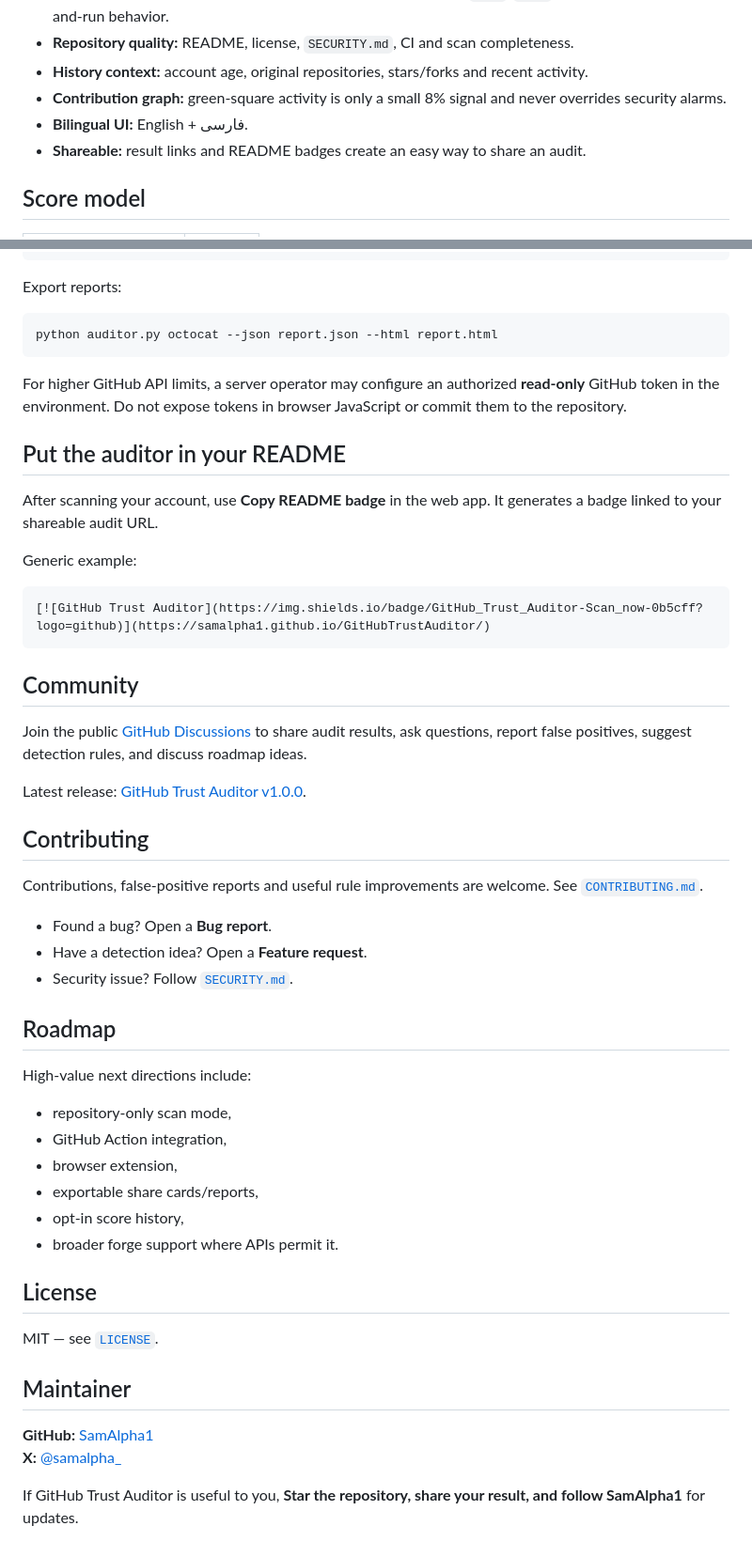
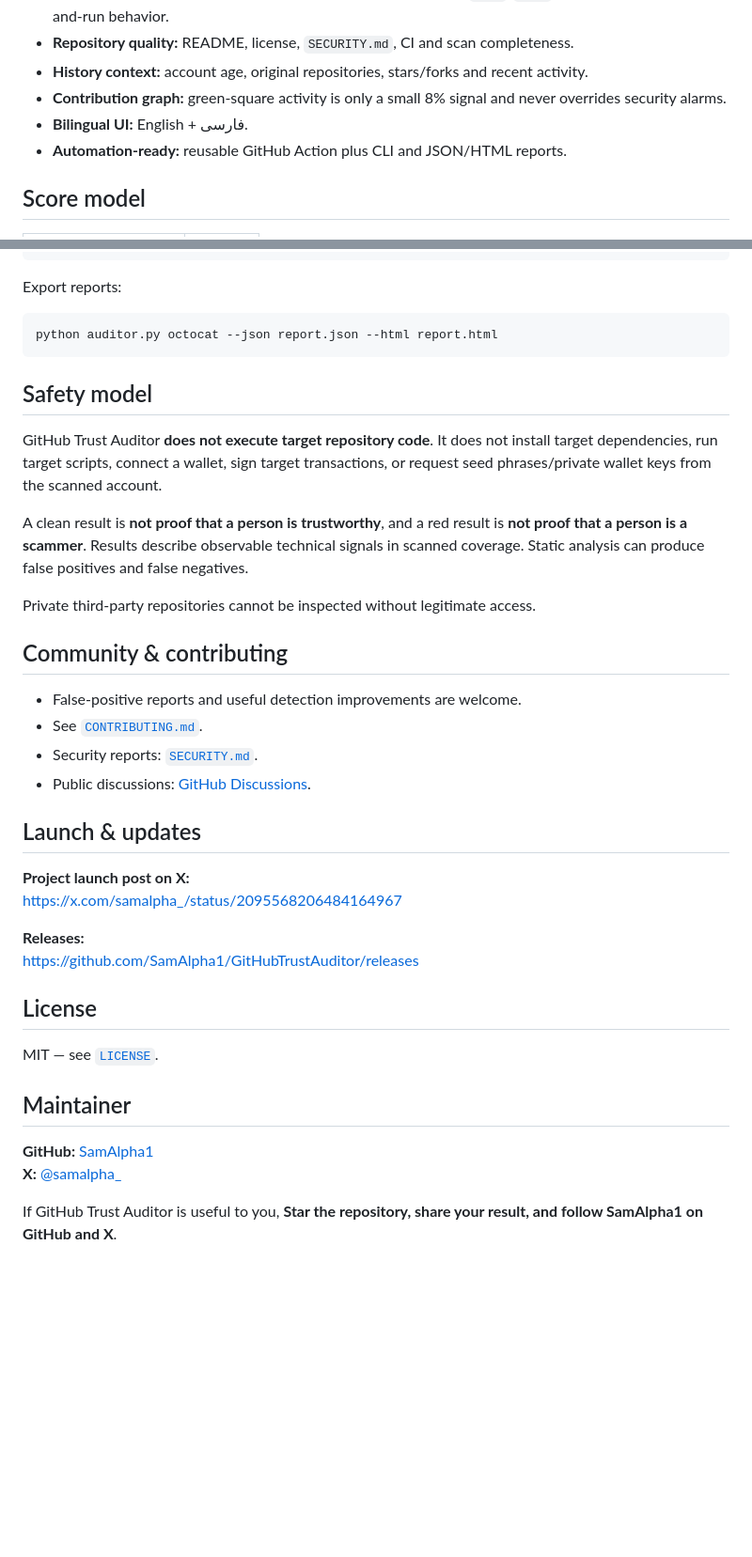
Before and after one commit to SamAlpha1/GitHubTrustAuditor, a Markdown page: README.md, 2 parts joined by grey strips. Shown at 94% size. Drawn GitHub-style; blank space fills up the shorter version.

````diff
--- a/README.md
+++ b/README.md
@@ -43,7 +89,7 @@ After a scan, the web app can:
 - **History context:** account age, original repositories, stars/forks and recent activity.
 - **Contribution graph:** green-square activity is only a small 8% signal and never overrides security alarms.
 - **Bilingual UI:** English + فارسی.
-- **Shareable:** result links and README badges create an easy way to share an audit.
+- **Automation-ready:** reusable GitHub Action plus CLI and JSON/HTML reports.
 
 ## Score model
 
@@ -138,42 +154,28 @@ Export reports:
 python auditor.py octocat --json report.json --html report.html
 ```
 
-For higher GitHub API limits, a server operator may configure an authorized **read-only** GitHub token in the environment. Do not expose tokens in browser JavaScript or commit them to the repository.
+## Safety model
 
-## Put the auditor in your README
+GitHub Trust Auditor **does not execute target repository code**. It does not install target dependencies, run target scripts, connect a wallet, sign target transactions, or request seed phrases/private wallet keys from the scanned account.
 
-After scanning your account, use **Copy README badge** in the web app. It generates a badge linked to your shareable audit URL.
+A clean result is **not proof that a person is trustworthy**, and a red result is **not proof that a person is a scammer**. Results describe observable technical signals in scanned coverage. Static analysis can produce false positives and false negatives.
 
-Generic example:
+Private third-party repositories cannot be inspected without legitimate access.
 
-```md
-[![GitHub Trust Auditor](https://img.shields.io/badge/GitHub_Trust_Auditor-Scan_now-0b5cff?logo=github)](https://samalpha1.github.io/GitHubTrustAuditor/)
-```
+## Community & contributing
 
-## Community
+- False-positive reports and useful detection improvements are welcome.
+- See [`CONTRIBUTING.md`](CONTRIBUTING.md).
+- Security reports: [`SECURITY.md`](SECURITY.md).
+- Public discussions: [GitHub Discussions](https://github.com/SamAlpha1/GitHubTrustAuditor/discussions).
 
-Join the public [GitHub Discussions](https://github.com/SamAlpha1/GitHubTrustAuditor/discussions) to share audit results, ask questions, report false positives, suggest detection rules, and discuss roadmap ideas.
+## Launch & updates
 
-Latest release: [GitHub Trust Auditor v1.0.0](https://github.com/SamAlpha1/GitHubTrustAuditor/releases/tag/v1.0.0).
+**Project launch post on X:**
+https://x.com/samalpha_/status/2095568206484164967
 
-## Contributing
-
-Contributions, false-positive reports and useful rule improvements are welcome. See [`CONTRIBUTING.md`](CONTRIBUTING.md).
-
-- Found a bug? Open a **Bug report**.
-- Have a detection idea? Open a **Feature request**.
-- Security issue? Follow [`SECURITY.md`](SECURITY.md).
-
-## Roadmap
-
-High-value next directions include:
-
-- repository-only scan mode,
-- GitHub Action integration,
-- browser extension,
-- exportable share cards/reports,
-- opt-in score history,
-- broader forge support where APIs permit it.
+**Releases:**
+https://github.com/SamAlpha1/GitHubTrustAuditor/releases
 
 ## License
 
@@ -184,4 +186,4 @@ MIT — see [`LICENSE`](LICENSE).
 **GitHub:** [SamAlpha1](https://github.com/SamAlpha1)
 **X:** [@samalpha_](https://x.com/samalpha_)
 
-If GitHub Trust Auditor is useful to you, **Star the repository, share your result, and follow SamAlpha1** for updates.
+If GitHub Trust Auditor is useful to you, **Star the repository, share your result, and follow SamAlpha1 on GitHub and X**.
````
Also changed, not shown: other parts of README.md (+64 -48 lines).
